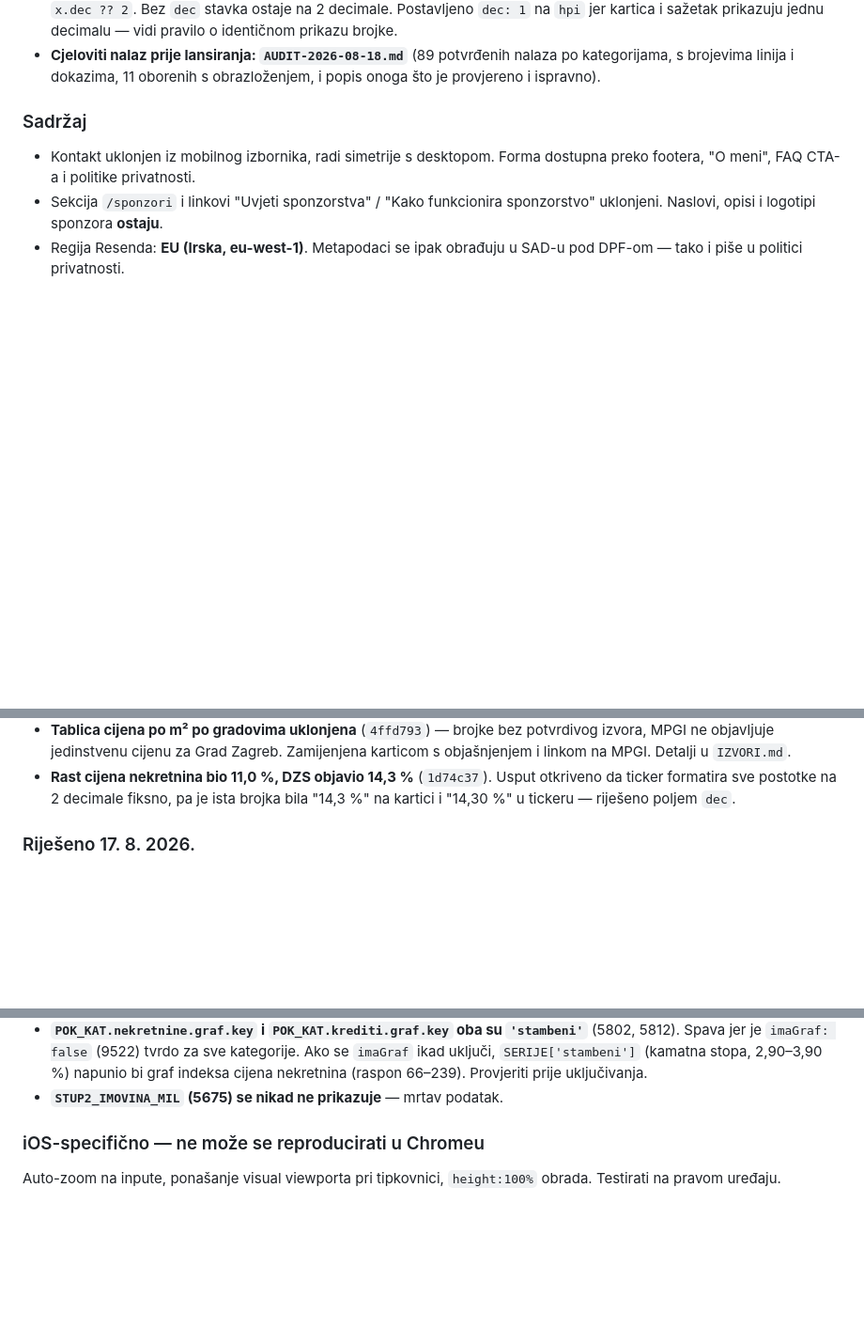
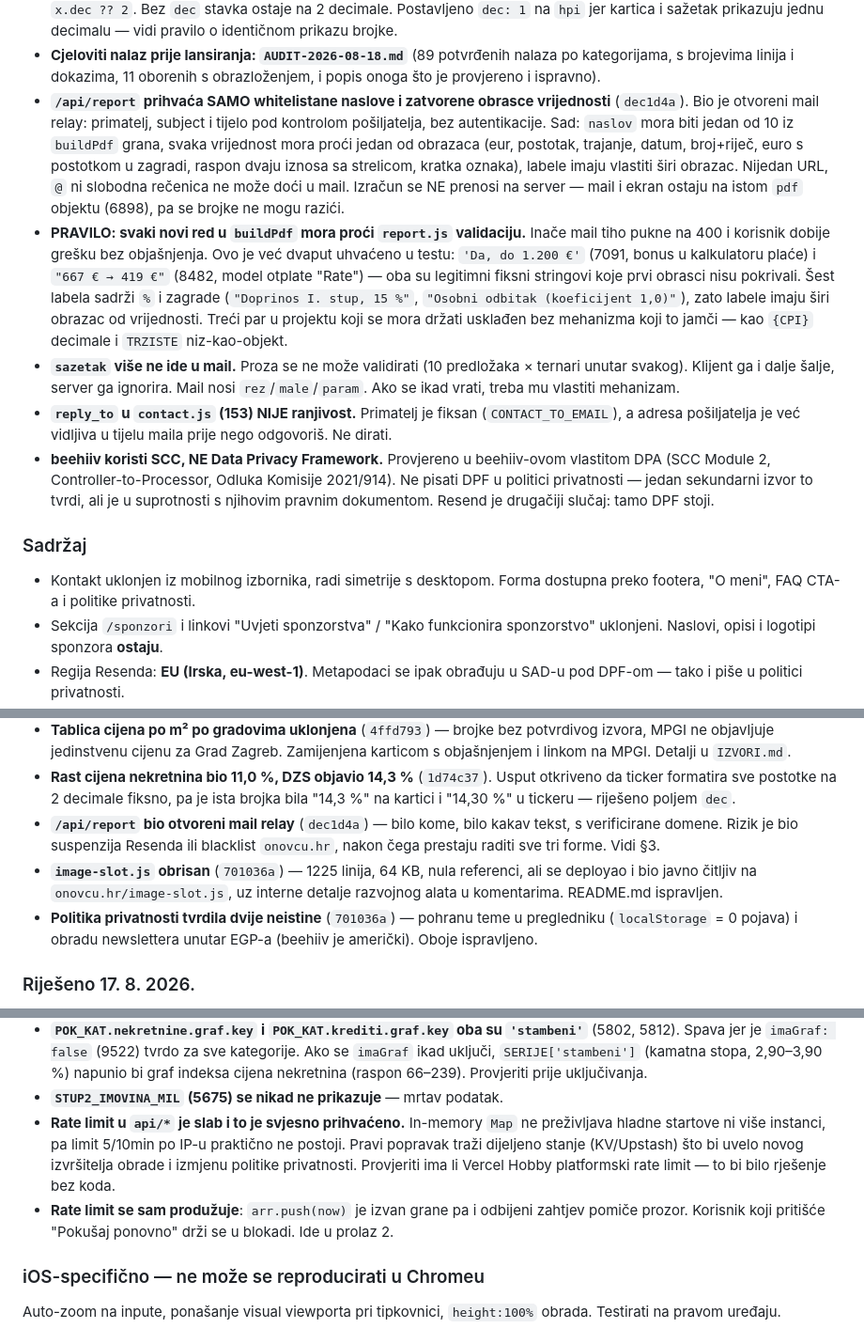
Before and after one commit to onovcu-svg/moja-stranica, a Markdown page: NOTES.md, 3 parts joined by grey strips. Shown at 94% size. GitHub-like rendering; blank space fills up the shorter version.

Commit message:
docs(notes): odluke iz report.js sigurnosnog popravka i politike privatnosti

```diff
--- a/NOTES.md
+++ b/NOTES.md
@@ -202,6 +202,35 @@ Zadnje ažuriranje: 18. 8. 2026., 12:52
 - **Cjeloviti nalaz prije lansiranja: `AUDIT-2026-08-18.md`** (89 potvrđenih
   nalaza po kategorijama, s brojevima linija i dokazima, 11 oborenih s
   obrazloženjem, i popis onoga što je provjereno i ispravno).
+- **`/api/report` prihvaća SAMO whitelistane naslove i zatvorene obrasce
+  vrijednosti** (`dec1d4a`). Bio je otvoreni mail relay: primatelj, subject i
+  tijelo pod kontrolom pošiljatelja, bez autentikacije. Sad: `naslov` mora biti
+  jedan od 10 iz `buildPdf` grana, svaka vrijednost mora proći jedan od
+  obrazaca (eur, postotak, trajanje, datum, broj+riječ, euro s postotkom u
+  zagradi, raspon dvaju iznosa sa strelicom, kratka oznaka), labele imaju
+  vlastiti širi obrazac. Nijedan URL, `@` ni slobodna rečenica ne može doći u
+  mail. Izračun se NE prenosi na server — mail i ekran ostaju na istom `pdf`
+  objektu (6898), pa se brojke ne mogu razići.
+- **PRAVILO: svaki novi red u `buildPdf` mora proći `report.js` validaciju.**
+  Inače mail tiho pukne na 400 i korisnik dobije grešku bez objašnjenja. Ovo je
+  već dvaput uhvaćeno u testu: `'Da, do 1.200 €'` (7091, bonus u kalkulatoru
+  plaće) i `"667 € → 419 €"` (8482, model otplate "Rate") — oba su legitimni
+  fiksni stringovi koje prvi obrasci nisu pokrivali. Šest labela sadrži `%` i
+  zagrade (`"Doprinos I. stup, 15 %"`, `"Osobni odbitak (koeficijent 1,0)"`),
+  zato labele imaju širi obrazac od vrijednosti. Treći par u projektu koji se
+  mora držati usklađen bez mehanizma koji to jamči — kao `{CPI}` decimale i
+  `TRZISTE` niz-kao-objekt.
+- **`sazetak` više ne ide u mail.** Proza se ne može validirati (10 predložaka
+  × ternari unutar svakog). Klijent ga i dalje šalje, server ga ignorira. Mail
+  nosi `rez`/`male`/`param`. Ako se ikad vrati, treba mu vlastiti mehanizam.
+- **`reply_to` u `contact.js` (153) NIJE ranjivost.** Primatelj je fiksan
+  (`CONTACT_TO_EMAIL`), a adresa pošiljatelja je već vidljiva u tijelu maila
+  prije nego odgovoriš. Ne dirati.
+- **beehiiv koristi SCC, NE Data Privacy Framework.** Provjereno u beehiiv-ovom
+  vlastitom DPA (SCC Module 2, Controller-to-Processor, Odluka Komisije
+  2021/914). Ne pisati DPF u politici privatnosti — jedan sekundarni izvor to
+  tvrdi, ali je u suprotnosti s njihovim pravnim dokumentom. Resend je
+  drugačiji slučaj: tamo DPF stoji.
 
 ### Sadržaj
 - Kontakt uklonjen iz mobilnog izbornika, radi simetrije s desktopom. Forma
@@ -260,6 +289,15 @@ Development okruženje je zaključano na Hobby planu — ne treba.
   Usput otkriveno da ticker formatira sve postotke na 2 decimale fiksno, pa je
   ista brojka bila "14,3 %" na kartici i "14,30 %" u tickeru — riješeno
   poljem `dec`.
+- **`/api/report` bio otvoreni mail relay** (`dec1d4a`) — bilo kome, bilo
+  kakav tekst, s verificirane domene. Rizik je bio suspenzija Resenda ili
+  blacklist `onovcu.hr`, nakon čega prestaju raditi sve tri forme. Vidi §3.
+- **`image-slot.js` obrisan** (`701036a`) — 1225 linija, 64 KB, nula referenci,
+  ali se deployao i bio javno čitljiv na `onovcu.hr/image-slot.js`, uz interne
+  detalje razvojnog alata u komentarima. README.md ispravljen.
+- **Politika privatnosti tvrdila dvije neistine** (`701036a`) — pohranu teme u
+  pregledniku (`localStorage` = 0 pojava) i obradu newslettera unutar EGP-a
+  (beehiiv je američki). Oboje ispravljeno.
 
 ### Riješeno 17. 8. 2026.
 - **Deep-linkovi slomljeni na 23/30 URL-ova.** `./support.js` na ruti s dva
@@ -307,6 +345,14 @@ Development okruženje je zaključano na Hobby planu — ne treba.
   (kamatna stopa, 2,90–3,90 %) napunio bi graf indeksa cijena nekretnina
   (raspon 66–239). Provjeriti prije uključivanja.
 - **`STUP2_IMOVINA_MIL` (5675) se nikad ne prikazuje** — mrtav podatak.
+- **Rate limit u `api/*` je slab i to je svjesno prihvaćeno.** In-memory `Map`
+  ne preživljava hladne startove ni više instanci, pa limit 5/10min po IP-u
+  praktično ne postoji. Pravi popravak traži dijeljeno stanje (KV/Upstash) što
+  bi uvelo novog izvršitelja obrade i izmjenu politike privatnosti. Provjeriti
+  ima li Vercel Hobby platformski rate limit — to bi bilo rješenje bez koda.
+- **Rate limit se sam produžuje**: `arr.push(now)` je izvan grane pa i odbijeni
+  zahtjev pomiče prozor. Korisnik koji pritišće "Pokušaj ponovno" drži se u
+  blokadi. Ide u prolaz 2.
 
 ### iOS-specifično — ne može se reproducirati u Chromeu
 Auto-zoom na inpute, ponašanje visual viewporta pri tipkovnici, `height:100%`
```
Also changed, not shown: other parts of NOTES.md (+2 -2 lines).
